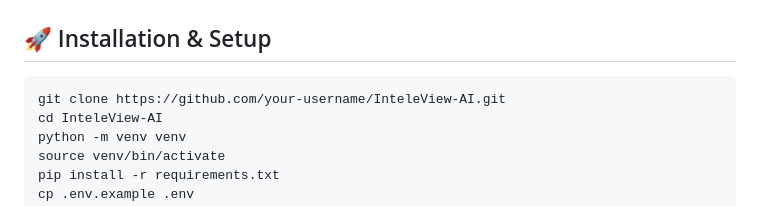
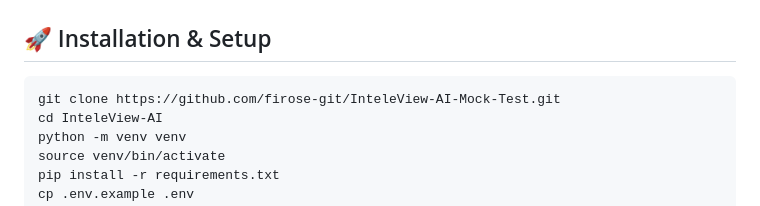
Before and after one commit to firose-git/InteleView-AI-Mock-Test, a Markdown page: README.md, the part around the change. Drawn GitHub-style.

Commit message:
Update repository URL in installation instructions

````diff
--- a/README.md
+++ b/README.md
@@ -266,7 +266,7 @@ InteleView-AI/
 ## 🚀 Installation & Setup
 
 ```bash
-git clone https://github.com/your-username/InteleView-AI.git
+git clone https://github.com/firose-git/InteleView-AI-Mock-Test.git
 cd InteleView-AI
 python -m venv venv
 source venv/bin/activate
````
